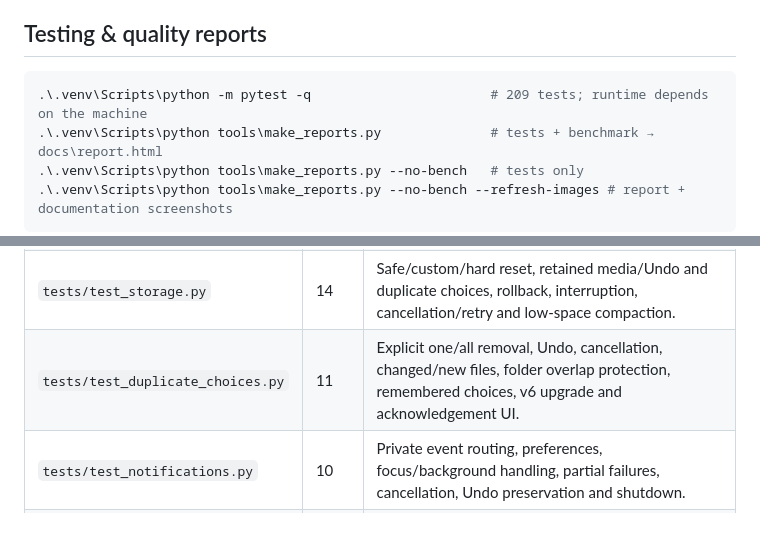
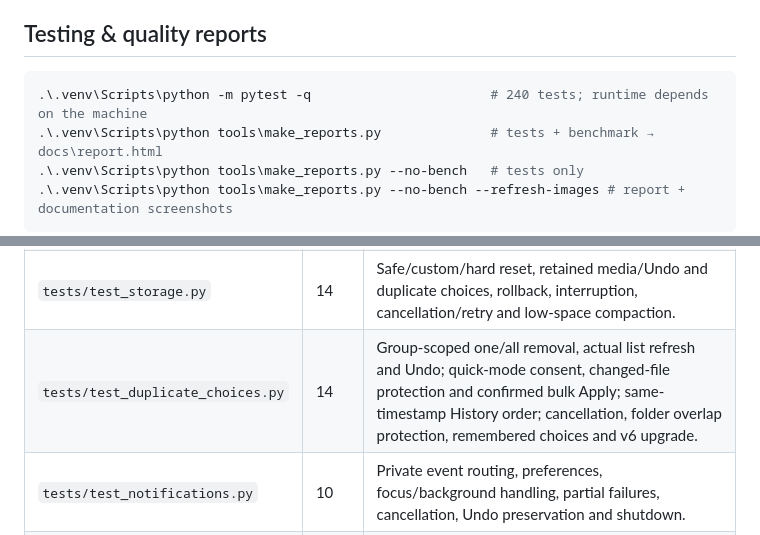
Before and after one commit to rishabhjain9196/memoria-photo-manager, a Markdown page: README.md, 2 parts joined by grey strips. Rendered like a GitHub page.

````diff
--- a/README.md
+++ b/README.md
@@ -252,7 +255,7 @@ These are generated and not committed: `.venv/`, `dist/`, `build/`, `test-librar
 ## Testing & quality reports
 
 ```powershell
-.\.venv\Scripts\python -m pytest -q                       # 209 tests; runtime depends on the machine
+.\.venv\Scripts\python -m pytest -q                       # 240 tests; runtime depends on the machine
 .\.venv\Scripts\python tools\make_reports.py              # tests + benchmark → docs\report.html
 .\.venv\Scripts\python tools\make_reports.py --no-bench   # tests only
 .\.venv\Scripts\python tools\make_reports.py --no-bench --refresh-images # report + documentation screenshots
@@ -273,7 +276,7 @@ These are generated and not committed: `.venv/`, `dist/`, `build/`, `test-librar
 | `tests/test_story.py` | 30 | Exact output sizes, every template, panorama seams, EXIF rotation, story-video duration. |
 | `tests/test_ui_smoke.py` | 4 | Drives every page in both themes; checks Undo, thumbnails, opt-in cleanup, reset confirmations and the resumable reset UI. |
 | `tests/test_storage.py` | 14 | Safe/custom/hard reset, retained media/Undo and duplicate choices, rollback, interruption, cancellation/retry and low-space compaction. |
-| `tests/test_duplicate_choices.py` | 11 | Explicit one/all removal, Undo, cancellation, changed/new files, folder overlap protection, remembered choices, v6 upgrade and acknowledgement UI. |
+| `tests/test_duplicate_choices.py` | 14 | Group-scoped one/all removal, actual list refresh and Undo; quick-mode consent, changed-file protection and confirmed bulk Apply; same-timestamp History order; cancellation, folder overlap protection, remembered choices and v6 upgrade. |
 | `tests/test_notifications.py` | 10 | Private event routing, preferences, focus/background handling, partial failures, cancellation, Undo preservation and shutdown. |
 | `tests/test_insights.py` | 9 | Folder/type totals, filters, leap dates, album links, bounded 10,000-file browsing, offline place labels, wheel/touchpad/keyboard zoom, drag panning and stale-query handling. |
 | `tests/test_metadata.py` | 21 | Real EXIF/video extraction, schema-5 backfill, retained-row migration, cancellation/resume, numeric sorting with unknowns last, combined metadata filters and preview UI. |
````
Also changed, not shown: other parts of README.md (+4 -1 lines), CHANGELOG.md (+14 -0 lines), docs/images/duplicates-choices.png, docs/images/duplicates-folders.png, docs/images/duplicates-quick-mode.png (added), docs/images/duplicates-remove-all-confirm.png, docs/images/duplicates.png, 9 other files.
